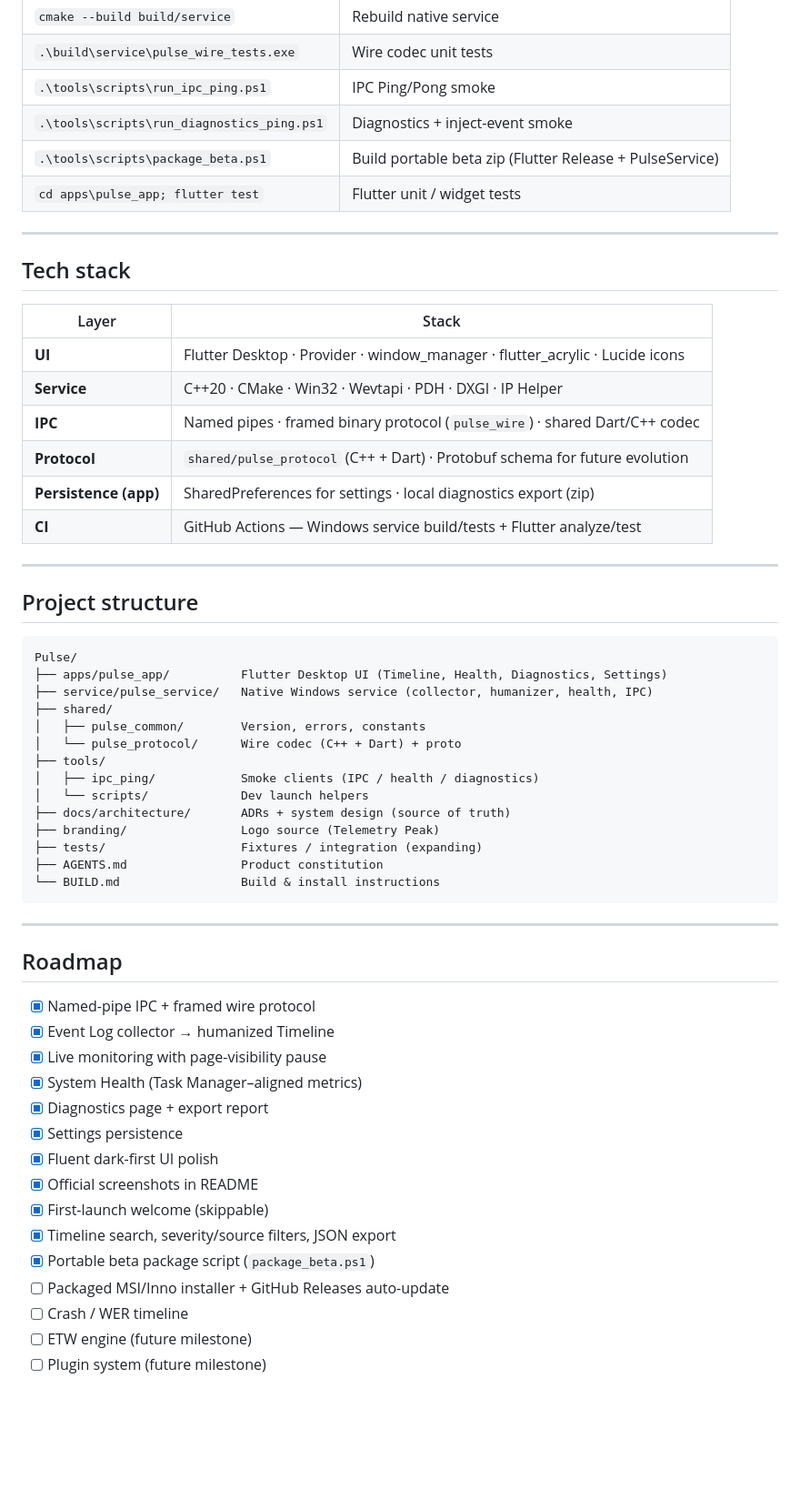
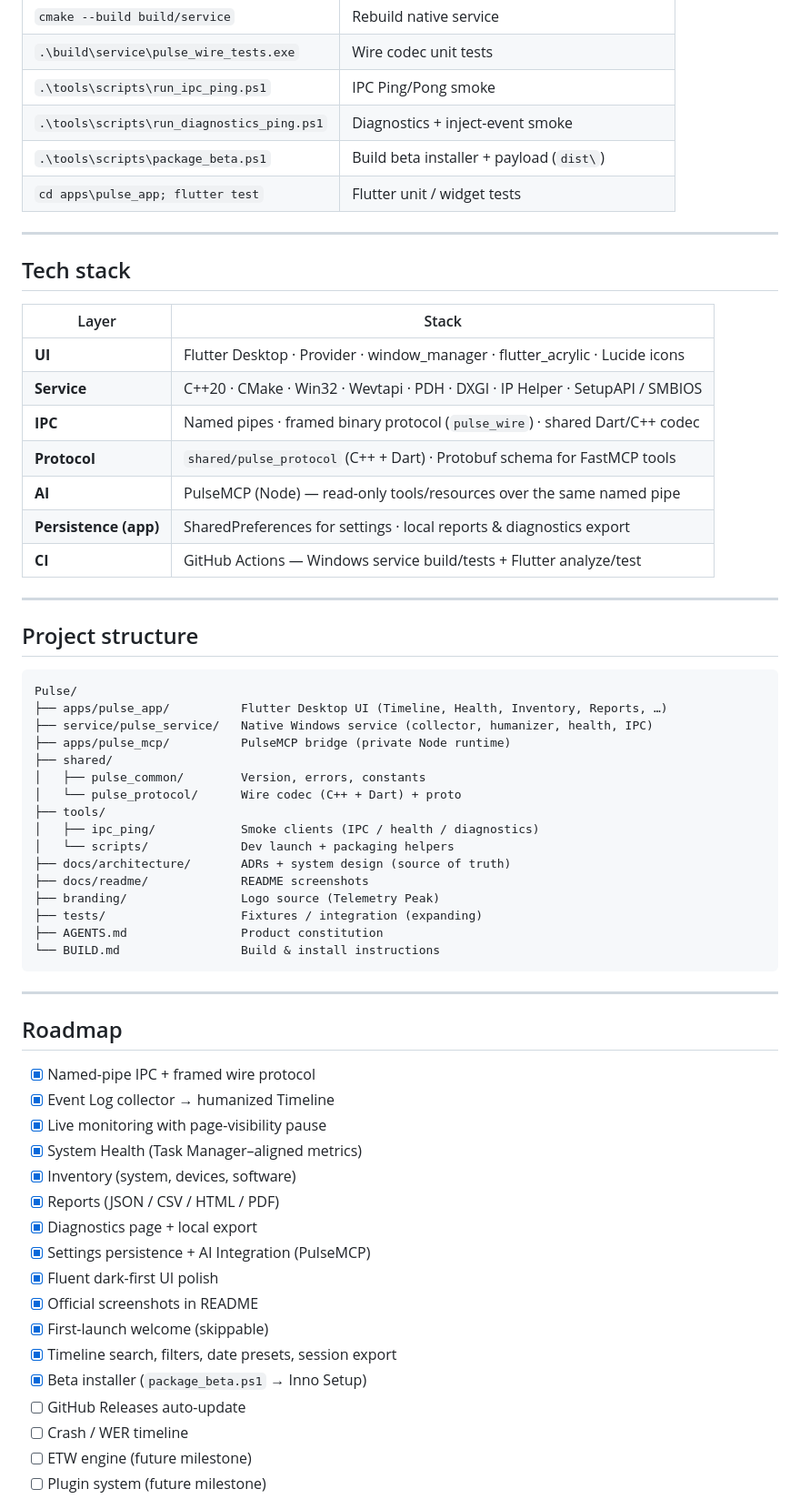
Before and after one commit to Regncreative/Pulse, a Markdown page: README.md, the part around one of its changes. Shown at 91% size. Drawn GitHub-style; blank space fills up the shorter version.

````diff
--- a/README.md
+++ b/README.md
@@ -215,7 +243,7 @@ Pulse ships **PulseMCP** — a read-only Model Context Protocol server for Curso
 | `.\build\service\pulse_wire_tests.exe` | Wire codec unit tests |
 | `.\tools\scripts\run_ipc_ping.ps1` | IPC Ping/Pong smoke |
 | `.\tools\scripts\run_diagnostics_ping.ps1` | Diagnostics + inject-event smoke |
-| `.\tools\scripts\package_beta.ps1` | Build portable beta zip (Flutter Release + PulseService) |
+| `.\tools\scripts\package_beta.ps1` | Build beta installer + payload (`dist\`) |
 | `cd apps\pulse_app; flutter test` | Flutter unit / widget tests |
 
 ---
@@ -225,10 +253,11 @@ Pulse ships **PulseMCP** — a read-only Model Context Protocol server for Curso
 | Layer | Stack |
 |---|---|
 | **UI** | Flutter Desktop · Provider · window_manager · flutter_acrylic · Lucide icons |
-| **Service** | C++20 · CMake · Win32 · Wevtapi · PDH · DXGI · IP Helper |
+| **Service** | C++20 · CMake · Win32 · Wevtapi · PDH · DXGI · IP Helper · SetupAPI / SMBIOS |
 | **IPC** | Named pipes · framed binary protocol (`pulse_wire`) · shared Dart/C++ codec |
-| **Protocol** | `shared/pulse_protocol` (C++ + Dart) · Protobuf schema for future evolution |
-| **Persistence (app)** | SharedPreferences for settings · local diagnostics export (zip) |
+| **Protocol** | `shared/pulse_protocol` (C++ + Dart) · Protobuf schema for FastMCP tools |
+| **AI** | PulseMCP (Node) — read-only tools/resources over the same named pipe |
+| **Persistence (app)** | SharedPreferences for settings · local reports & diagnostics export |
 | **CI** | GitHub Actions — Windows service build/tests + Flutter analyze/test |
 
 ---
@@ -237,15 +266,17 @@ Pulse ships **PulseMCP** — a read-only Model Context Protocol server for Curso
 
 ```
 Pulse/
-├── apps/pulse_app/          Flutter Desktop UI (Timeline, Health, Diagnostics, Settings)
+├── apps/pulse_app/          Flutter Desktop UI (Timeline, Health, Inventory, Reports, …)
 ├── service/pulse_service/   Native Windows service (collector, humanizer, health, IPC)
+├── apps/pulse_mcp/          PulseMCP bridge (private Node runtime)
 ├── shared/
 │   ├── pulse_common/        Version, errors, constants
 │   └── pulse_protocol/      Wire codec (C++ + Dart) + proto
 ├── tools/
 │   ├── ipc_ping/            Smoke clients (IPC / health / diagnostics)
-│   └── scripts/             Dev launch helpers
+│   └── scripts/             Dev launch + packaging helpers
 ├── docs/architecture/       ADRs + system design (source of truth)
+├── docs/readme/             README screenshots
 ├── branding/                Logo source (Telemetry Peak)
 ├── tests/                   Fixtures / integration (expanding)
 ├── AGENTS.md                Product constitution
@@ -260,14 +291,16 @@ Pulse/
 - [x] Event Log collector → humanized Timeline
 - [x] Live monitoring with page-visibility pause
 - [x] System Health (Task Manager–aligned metrics)
-- [x] Diagnostics page + export report
-- [x] Settings persistence
+- [x] Inventory (system, devices, software)
+- [x] Reports (JSON / CSV / HTML / PDF)
+- [x] Diagnostics page + local export
+- [x] Settings persistence + AI Integration (PulseMCP)
 - [x] Fluent dark-first UI polish
 - [x] Official screenshots in README
 - [x] First-launch welcome (skippable)
-- [x] Timeline search, severity/source filters, JSON export
-- [x] Portable beta package script (`package_beta.ps1`)
-- [ ] Packaged MSI/Inno installer + GitHub Releases auto-update
+- [x] Timeline search, filters, date presets, session export
+- [x] Beta installer (`package_beta.ps1` → Inno Setup)
+- [ ] GitHub Releases auto-update
 - [ ] Crash / WER timeline
 - [ ] ETW engine (future milestone)
 - [ ] Plugin system (future milestone)
````
Also changed, not shown: other parts of README.md (+40 -11 lines), docs/readme/diagnostics.png, docs/readme/inventory.png (added), docs/readme/reports.png (added), docs/readme/settings.png, docs/readme/system-health.png, docs/readme/timeline.png.
